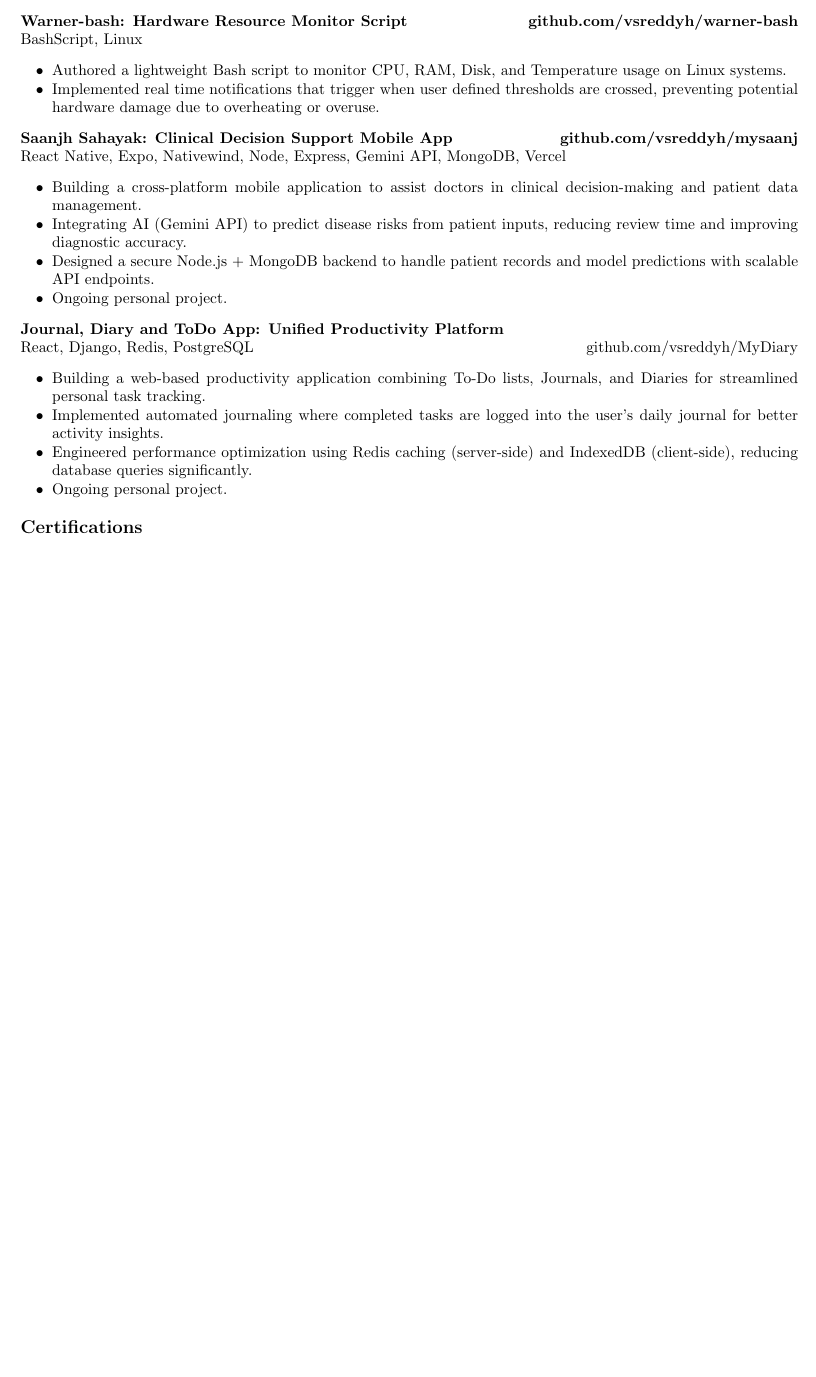
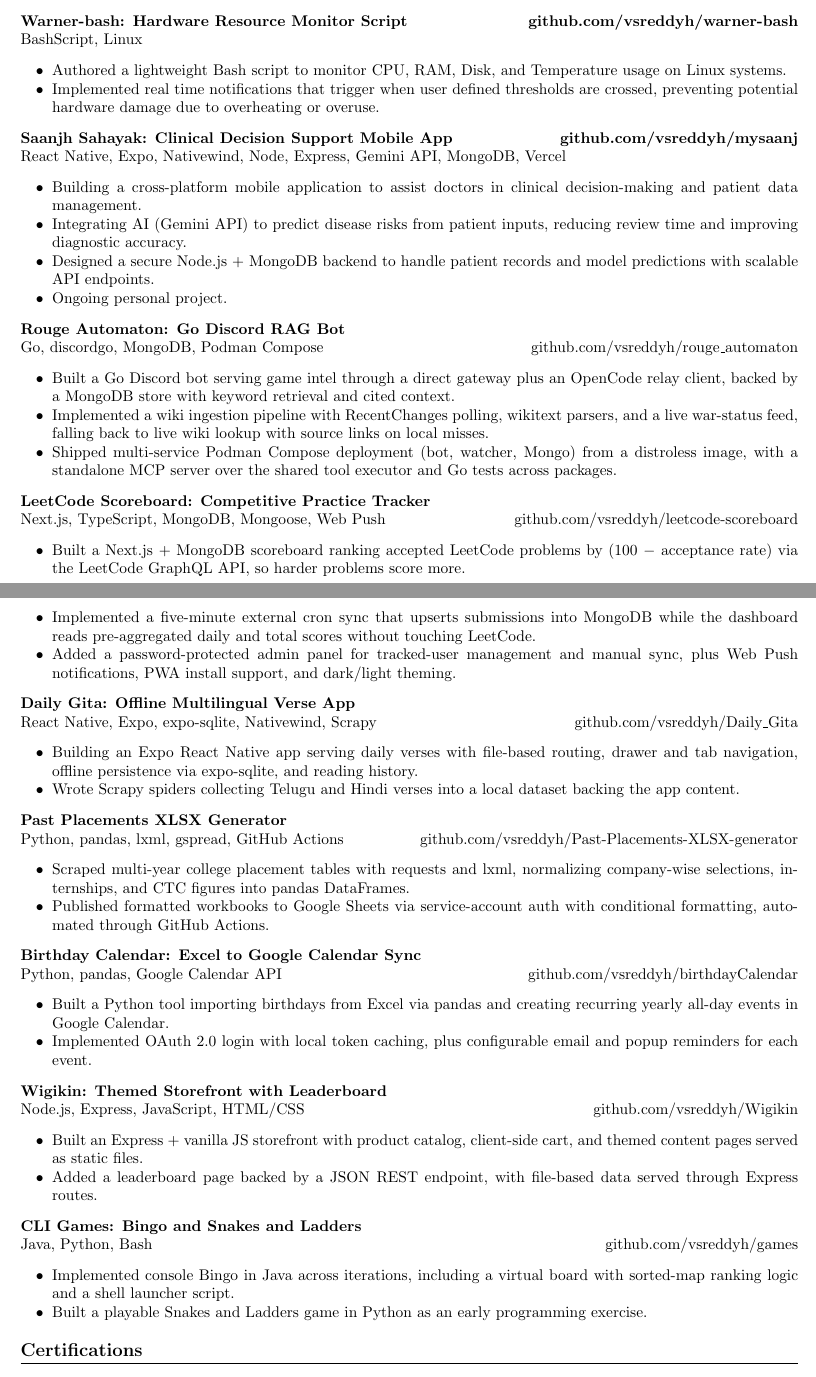
Before and after one commit to vsreddyh/portfolio-resume, a LaTeX CV (Main_Resume.tex): part of page 2 of 2 before the commit and two parts of pages 2 and 3 of 3 after it, the two joined at a grey line, cut so that both start at the same text, the shorter picture padded with empty space. Compiled offline with pdfLaTeX.

Commit message:
Add 7 GitHub projects to Main_Resume, drop MyDiary
- Add Rouge Automaton, LeetCode Scoreboard, Daily Gita,
  Past Placements XLSX Generator, Birthday Calendar, Wigikin, CLI Games
- Add Go to Languages, Next.js to Frontend skills
- Remove MyDiary entry (no matching GitHub repo)
- Fix duplicate \end{document}

```diff
--- a/Main_Resume.tex
+++ b/Main_Resume.tex
@@ -154,12 +154,54 @@ Software Engineer with experience in full-stack web development, mobile applicat
 \resumeSubHeadingListEnd
 
 \resumeSubheading
-{Journal, Diary and ToDo App: Unified Productivity Platform}{}{React, Django, Redis, PostgreSQL}{github.com/vsreddyh/MyDiary}
+{Rouge Automaton: Go Discord RAG Bot}{}{Go, discordgo, MongoDB, Podman Compose}{github.com/vsreddyh/rouge\_automaton}
 \resumeSubHeadingListStart
-\resumeItem{Building a web-based productivity application combining To-Do lists, Journals, and Diaries for streamlined personal task tracking.}
-\resumeItem{Implemented automated journaling where completed tasks are logged into the user’s daily journal for better activity insights.}
-\resumeItem{Engineered performance optimization using Redis caching (server-side) and IndexedDB (client-side), reducing database queries significantly.}
-\resumeItem{Ongoing personal project.}
+\resumeItem{Built a Go Discord bot serving game intel through a direct gateway plus an OpenCode relay client, backed by a MongoDB store with keyword retrieval and cited context.}
+\resumeItem{Implemented a wiki ingestion pipeline with RecentChanges polling, wikitext parsers, and a live war-status feed, falling back to live wiki lookup with source links on local misses.}
+\resumeItem{Shipped multi-service Podman Compose deployment (bot, watcher, Mongo) from a distroless image, with a standalone MCP server over the shared tool executor and Go tests across packages.}
+\resumeSubHeadingListEnd
+
+\resumeSubheading
+{LeetCode Scoreboard: Competitive Practice Tracker}{}{Next.js, TypeScript, MongoDB, Mongoose, Web Push}{github.com/vsreddyh/leetcode-scoreboard}
+\resumeSubHeadingListStart
+\resumeItem{Built a Next.js + MongoDB scoreboard ranking accepted LeetCode problems by (100 $-$ acceptance rate) via the LeetCode GraphQL API, so harder problems score more.}
+\resumeItem{Implemented a five-minute external cron sync that upserts submissions into MongoDB while the dashboard reads pre-aggregated daily and total scores without touching LeetCode.}
+\resumeItem{Added a password-protected admin panel for tracked-user management and manual sync, plus Web Push notifications, PWA install support, and dark/light theming.}
+\resumeSubHeadingListEnd
+
+\resumeSubheading
+{Daily Gita: Offline Multilingual Verse App}{}{React Native, Expo, expo-sqlite, Nativewind, Scrapy}{github.com/vsreddyh/Daily\_Gita}
+\resumeSubHeadingListStart
+\resumeItem{Building an Expo React Native app serving daily verses with file-based routing, drawer and tab navigation, offline persistence via expo-sqlite, and reading history.}
+\resumeItem{Wrote Scrapy spiders collecting Telugu and Hindi verses into a local dataset backing the app content.}
+\resumeSubHeadingListEnd
+
+\resumeSubheading
+{Past Placements XLSX Generator}{}{Python, pandas, lxml, gspread, GitHub Actions}{github.com/vsreddyh/Past-Placements-XLSX-generator}
+\resumeSubHeadingListStart
+\resumeItem{Scraped multi-year college placement tables with requests and lxml, normalizing company-wise selections, internships, and CTC figures into pandas DataFrames.}
+\resumeItem{Published formatted workbooks to Google Sheets via service-account auth with conditional formatting, automated through GitHub Actions.}
+\resumeSubHeadingListEnd
+
+\resumeSubheading
+{Birthday Calendar: Excel to Google Calendar Sync}{}{Python, pandas, Google Calendar API}{github.com/vsreddyh/birthdayCalendar}
+\resumeSubHeadingListStart
+\resumeItem{Built a Python tool importing birthdays from Excel via pandas and creating recurring yearly all-day events in Google Calendar.}
+\resumeItem{Implemented OAuth 2.0 login with local token caching, plus configurable email and popup reminders for each event.}
+\resumeSubHeadingListEnd
+
+\resumeSubheading
+{Wigikin: Themed Storefront with Leaderboard}{}{Node.js, Express, JavaScript, HTML/CSS}{github.com/vsreddyh/Wigikin}
+\resumeSubHeadingListStart
+\resumeItem{Built an Express + vanilla JS storefront with product catalog, client-side cart, and themed content pages served as static files.}
+\resumeItem{Added a leaderboard page backed by a JSON REST endpoint, with file-based data served through Express routes.}
+\resumeSubHeadingListEnd
+
+\resumeSubheading
+{CLI Games: Bingo and Snakes and Ladders}{}{Java, Python, Bash}{github.com/vsreddyh/games}
+\resumeSubHeadingListStart
+\resumeItem{Implemented console Bingo in Java across iterations, including a virtual board with sorted-map ranking logic and a shell launcher script.}
+\resumeItem{Built a playable Snakes and Ladders game in Python as an early programming exercise.}
 \resumeSubHeadingListEnd
 
 
```
Also changed, not shown: Main_Resume.tex (6 more changed lines).
